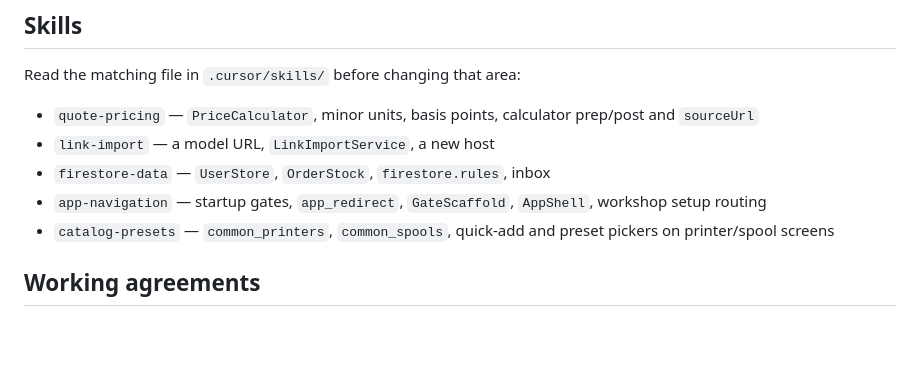
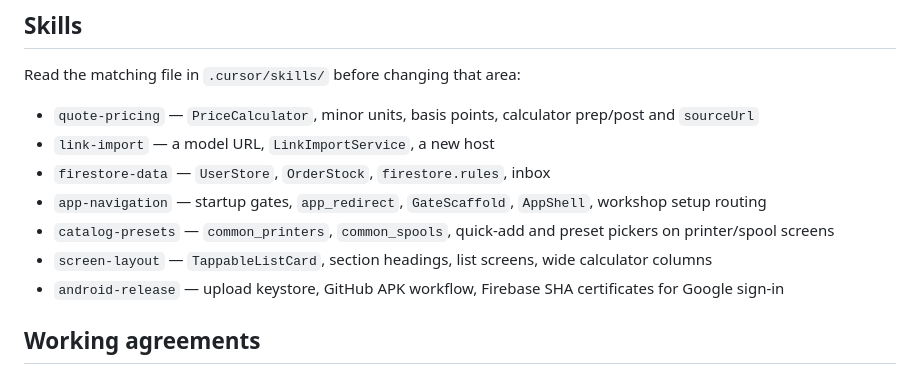
Before and after one commit to Mahinika/gramnota, a Markdown page: AGENTS.md, the part around the change. Rendered like a GitHub page; blank space fills up the shorter version.

Commit message:
Add skills for list layout and Android release signing.
Cover the card widgets and the upload key that Google sign-in depends on.

Co-authored-by: Cursor <cursoragent@cursor.com>

```diff
--- a/AGENTS.md
+++ b/AGENTS.md
@@ -100,6 +100,8 @@ Read the matching file in `.cursor/skills/` before changing that area:
 - `firestore-data` — `UserStore`, `OrderStock`, `firestore.rules`, inbox
 - `app-navigation` — startup gates, `app_redirect`, `GateScaffold`, `AppShell`, workshop setup routing
 - `catalog-presets` — `common_printers`, `common_spools`, quick-add and preset pickers on printer/spool screens
+- `screen-layout` — `TappableListCard`, section headings, list screens, wide calculator columns
+- `android-release` — upload keystore, GitHub APK workflow, Firebase SHA certificates for Google sign-in
 
 ## Working agreements
 
```
Also changed, not shown: 2 other files.
